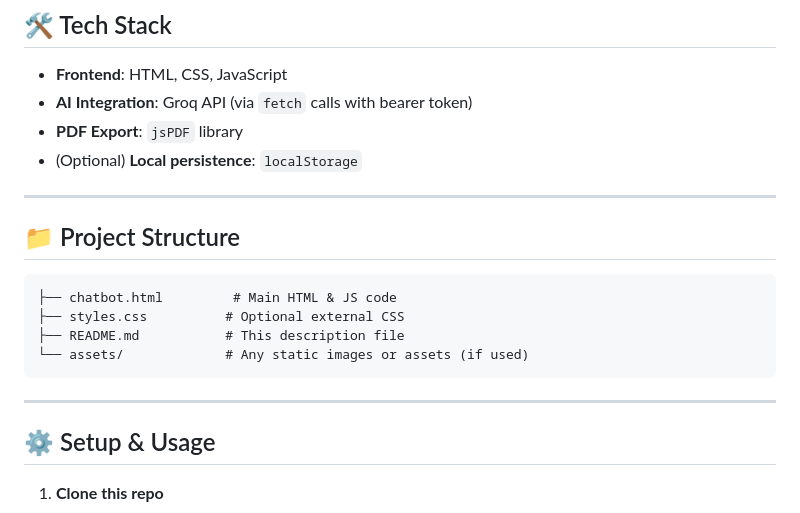
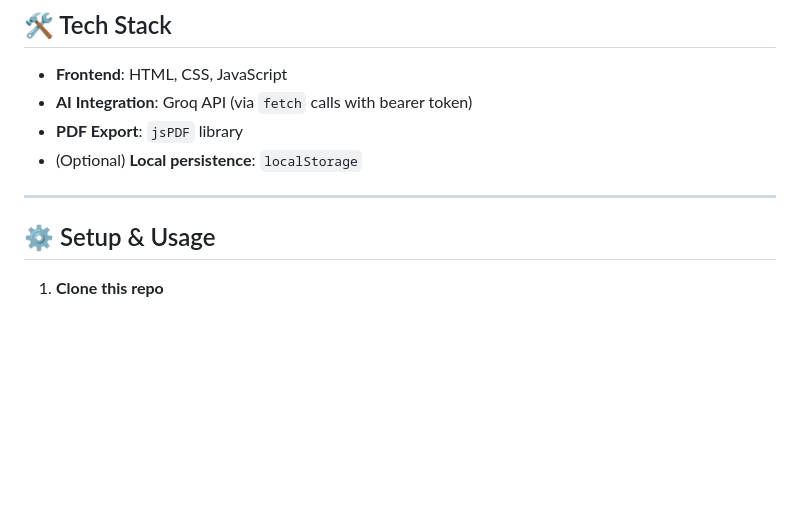
Before and after one commit to BhavyasriLagishetty/AI-Powered-Doubt-Solving-Chatbot, a Markdown page: README.md, the part around the change. GitHub-like rendering; blank space fills up the shorter version.

````diff
--- a/README.md
+++ b/README.md
@@ -25,16 +25,6 @@ An intuitive web-based chatbot application that allows users (students) to ask a
 
 ---
 
-## 📁 Project Structure
-
-```
-├── chatbot.html         # Main HTML & JS code
-├── styles.css          # Optional external CSS
-├── README.md           # This description file
-└── assets/             # Any static images or assets (if used)
-```
-
----
 
 ## ⚙️ Setup & Usage
 
````
